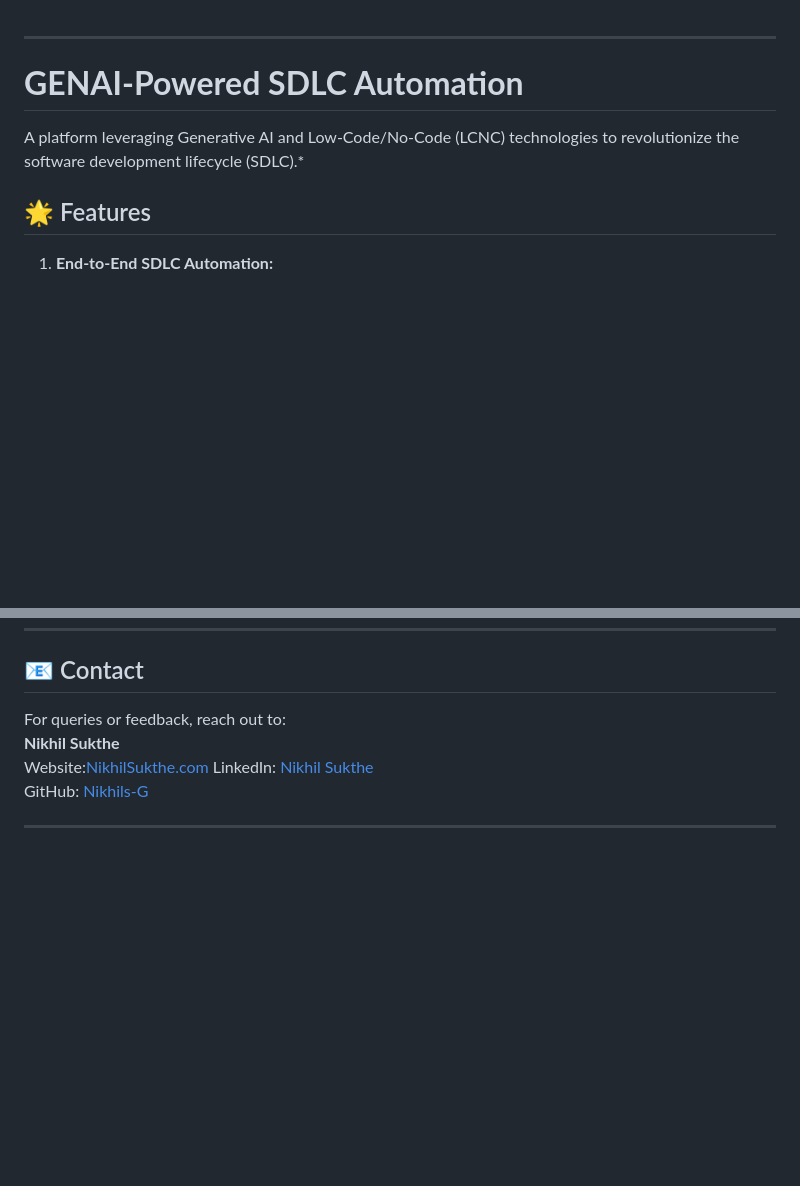
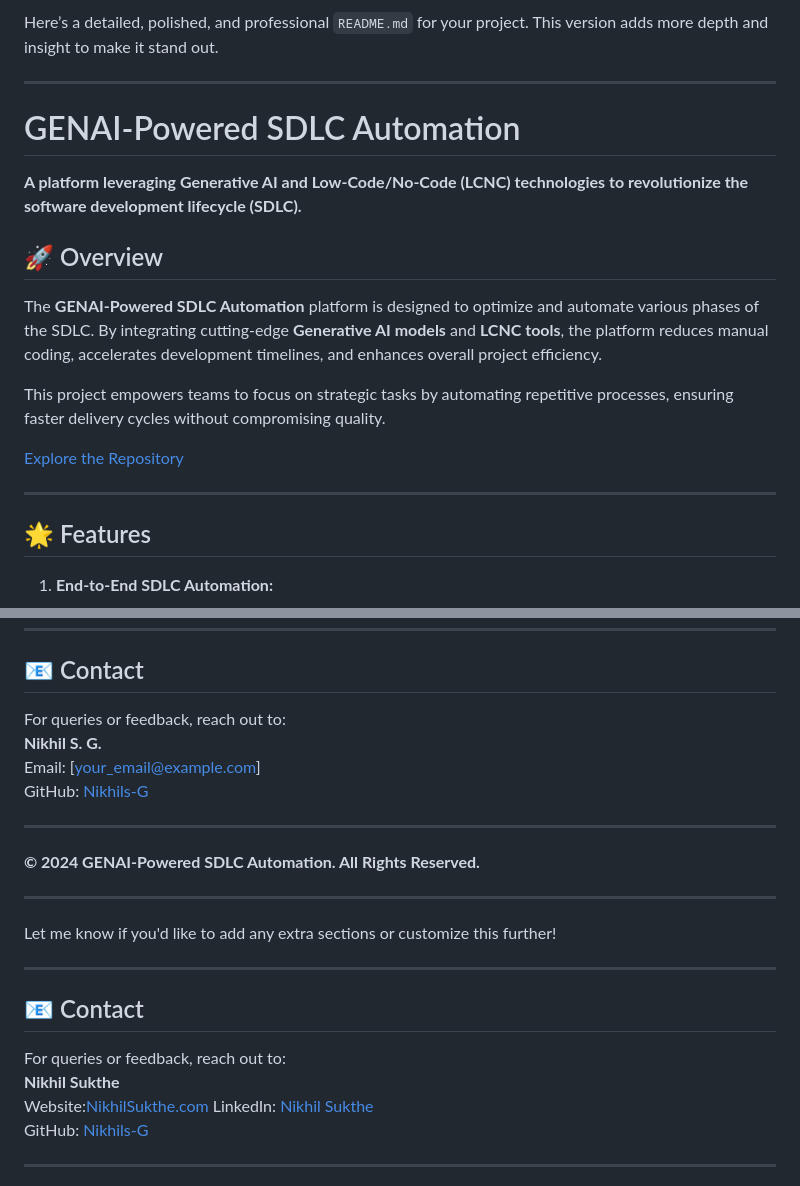
Before and after one commit to Nikhils-G/Rebal-AI, a Markdown page: README.md, 2 parts joined by grey strips. Drawn GitHub-style; blank space fills up the shorter version.

```diff
--- a/README.md
+++ b/README.md
@@ -1,8 +1,21 @@
+
+
+
+Here’s a detailed, polished, and professional `README.md` for your project. This version adds more depth and insight to make it stand out.
+
 ---
-# **GENAI-Powered SDLC Automation**
 
-A platform leveraging Generative AI and Low-Code/No-Code (LCNC) technologies to revolutionize the software development lifecycle (SDLC).*
+# GENAI-Powered SDLC Automation
+**A platform leveraging Generative AI and Low-Code/No-Code (LCNC) technologies to revolutionize the software development lifecycle (SDLC).**
 
+## 🚀 Overview
+The **GENAI-Powered SDLC Automation** platform is designed to optimize and automate various phases of the SDLC. By integrating cutting-edge **Generative AI models** and **LCNC tools**, the platform reduces manual coding, accelerates development timelines, and enhances overall project efficiency.
+
+This project empowers teams to focus on strategic tasks by automating repetitive processes, ensuring faster delivery cycles without compromising quality.
+
+[Explore the Repository](https://github.com/Nikhils-G/Rebal-AI/)
+
+---
 
 ## 🌟 Features
 
@@ -162,6 +175,25 @@ To contribute:
 ## 📧 Contact
 
 For queries or feedback, reach out to:
+**Nikhil S. G.**
+Email: [your_email@example.com]
+GitHub: [Nikhils-G](https://github.com/Nikhils-G)
+
+---
+
+**© 2024 GENAI-Powered SDLC Automation. All Rights Reserved.**
+
+---
+
+Let me know if you'd like to add any extra sections or customize this further!
+
+
+
+---
+
+## 📧 Contact
+
+For queries or feedback, reach out to:
 **Nikhil Sukthe**
 Website:[NikhilSukthe.com](https://nikhilsukthe.vercel.app/)
 LinkedIn: [Nikhil Sukthe](http://www.linkedin.com/in/nikhilsukthe)
```
